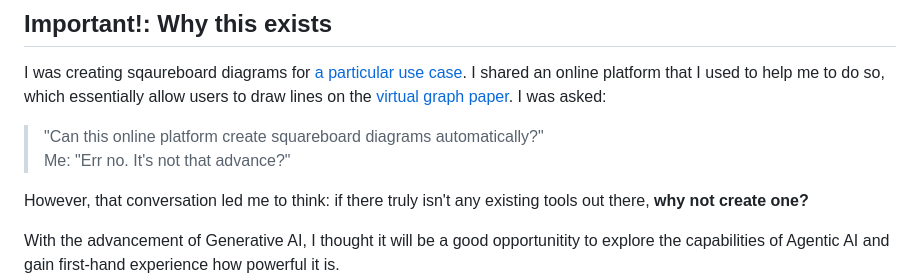
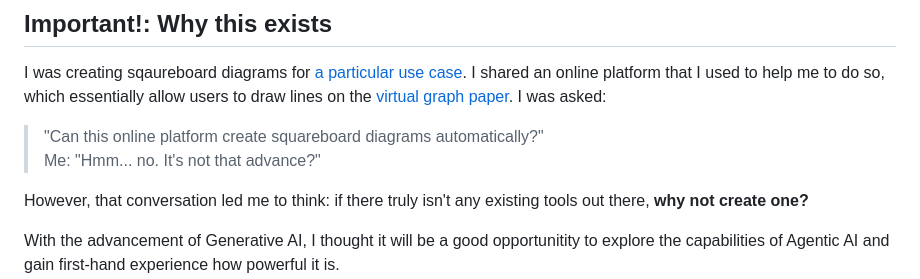
Before and after one commit to cth06-Github/SquareBoard, a Markdown page: README.md, the part around the change. Drawn GitHub-style.

Commit message:
Make Slight changes

```diff
--- a/README.md
+++ b/README.md
@@ -8,7 +8,7 @@ I was creating sqaureboard diagrams for [a particular use case](#how-to-use). I
 
 
 > "Can this online platform create squareboard diagrams automatically?" <br>
-> Me: "Err no. It's not that advance?" <br>
+> Me: "Hmm... no. It's not that advance?" <br>
 
 However, that conversation led me to think: if there truly isn't any existing tools out there, **why not create one?**<br>
 
```
